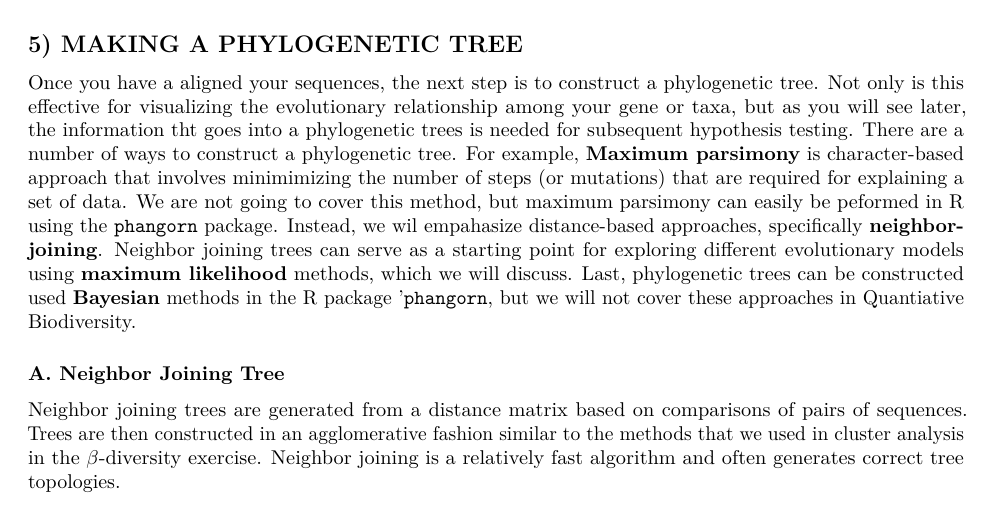
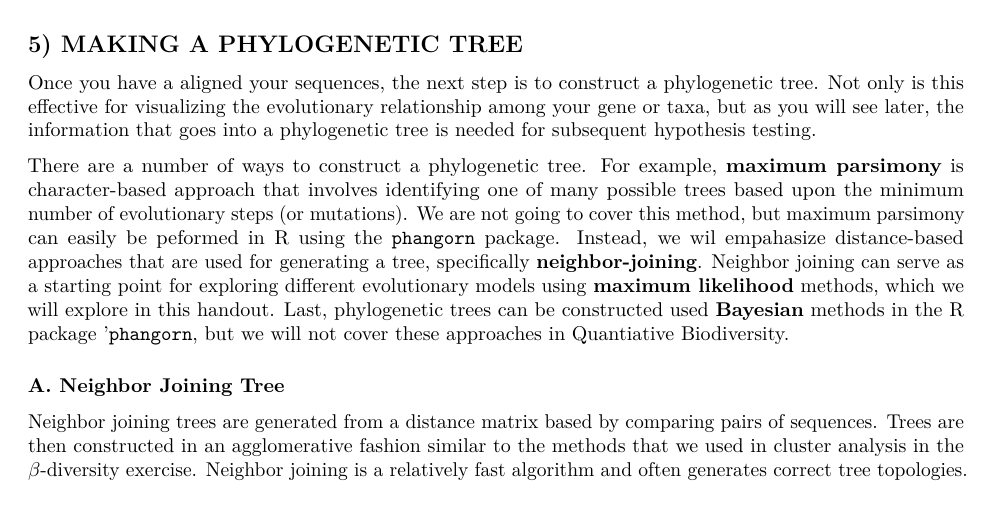
Before and after one commit to PaulAStone/Assignments, an R Markdown document (PhyloTraits/PhyloTraits_handout.Rmd): part of page 3 of 10, cut so that both start at the same text. Rendered offline with R 4.5, knitr and Pandoc, then LaTeX, with nearby package versions; code that draws random numbers runs with fixed seeds of ours; some code elsewhere in the file could not run offline.

Commit message:
minor text changes

```diff
--- a/PhyloTraits/PhyloTraits_handout.Rmd
+++ b/PhyloTraits/PhyloTraits_handout.Rmd
@@ -110,16 +110,17 @@ b.  What regions do you think would be most appropriate for phylogenetic inferen
 
 ## 5) MAKING A PHYLOGENETIC TREE
 Once you have a aligned your sequences, the next step is to construct a phylogenetic tree.
-Not only is this effective for visualizing the evolutionary relationship among your gene or taxa, but as you will see later, the information tht goes into a phylogenetic trees is needed for subsequent hypothesis testing.
+Not only is this effective for visualizing the evolutionary relationship among your gene or taxa, but as you will see later, the information that goes into a phylogenetic tree is needed for subsequent hypothesis testing.
+
 There are a number of ways to construct a phylogenetic tree.
-For example, **Maximum parsimony** is character-based approach that involves minimimizing the number of steps (or mutations) that are required for explaining a set of data.
+For example, **maximum parsimony** is character-based approach that involves identifying one of many possible trees based upon the minimum number of evolutionary steps (or mutations).
 We are not going to cover this method, but maximum parsimony can easily be peformed in R using the `phangorn` package.
-Instead, we wil empahasize distance-based approaches, specifically **neighbor-joining**.
-Neighbor joining trees can serve as a starting point for exploring different evolutionary models using **maximum likelihood** methods, which we will discuss.
+Instead, we wil empahasize distance-based approaches that are used for generating a tree, specifically **neighbor-joining**.
+Neighbor joining can serve as a starting point for exploring different evolutionary models using **maximum likelihood** methods, which we will explore in this handout.
 Last, phylogenetic trees can be constructed used **Bayesian** methods in the R package '`phangorn`, but we will not cover these approaches in Quantiative Biodiversity.
 
 ### A. Neighbor Joining Tree
-Neighbor joining trees are generated from a distance matrix based on comparisons of pairs of sequences.
+Neighbor joining trees are generated from a distance matrix based by comparing pairs of sequences.
 Trees are then constructed in an agglomerative fashion similar to the methods that we used in cluster analysis in the $\beta$-diversity exercise.
 Neighbor joining is a relatively fast algorithm and often generates correct tree topologies.
 
--- a/PhyloTraits/data/p.isolates.raw.growth.txt
+++ b/PhyloTraits/data/p.isolates.raw.growth.txt
@@ -1,7 +1,7 @@
 	AEP	PEP	G1P	G6P	MethCP	BGP	DNA	Peth	Pchol	B1	Phyt	SRP	cAMP	ATP	PhenylCP	PolyP	GDP	GTP
-L1	0.0267933	0.106899331	0.248761663	0.161158946	0	0.199421267	0.053579298	0.005846846	0.001503888	0.248135267	0.247140078	0.196308625	0.206428665	0.252066537	0	0.173057856	0.212195362	0.161364262
-L12	0	0.362450649	0.287588444	0.384741215	0.298204665	0.160673028	0.003703425	0.149392961	0.219754153	0.243002886	0.674099431	0.264117814	0	0.450412678	0.056959699	0.34074296	0.438359856	0.386650238
-L13	0.254736548	0.212144673	0.260953418	0.219281561	0	0.246069238	0.206383491	0.1801415	0.270515256	0.70041864	0.221759213	0.588002445	0.194375543	0.263970304	0	0.222589009	0.252826876	0.243098237
+LL1	0.0267933	0.106899331	0.248761663	0.161158946	0	0.199421267	0.053579298	0.005846846	0.001503888	0.248135267	0.247140078	0.196308625	0.206428665	0.252066537	0	0.173057856	0.212195362	0.161364262
+LL12	0	0.362450649	0.287588444	0.384741215	0.298204665	0.160673028	0.003703425	0.149392961	0.219754153	0.243002886	0.674099431	0.264117814	0	0.450412678	0.056959699	0.34074296	0.438359856	0.386650238
+LL13	0.254736548	0.212144673	0.260953418	0.219281561	0	0.246069238	0.206383491	0.1801415	0.270515256	0.70041864	0.221759213	0.588002445	0.194375543	0.263970304	0	0.222589009	0.252826876	0.243098237
 L14	0.223209357	0.019554986	0.027275085	0.020025358	0	0.032614264	0.198954194	0.015830607	0.038408081	0.020895254	0.031302703	0.034854982	0.025660676	0.048198687	0	0.012141163	0.027136937	0.023584859
 L18	0.006161159	0.076438425	0.082703336	0.06533413	0	0.085458479	0.001631401	0	0	0.080654962	0.05374976	0.069788496	0.067572573	0.068124683	0	0.060060894	0.104637283	0.151503573
 L24	0.085392803	0.031190228	0.036456382	0.04114462	0	0.04634517	0.000390931	0.012016739	0.010144893	0.043455855	0.027149413	0.038925088	0.039181581	0.018324377	0.029623825	0.017861424	0.035490757	0.031198961
```
Also changed, not shown: GeographicalEcology/GeographicalEcology_files/figure-latex/unnamed-chunk-101.pdf (added), GeographicalEcology/GeographicalEcology_files/figure-latex/unnamed-chunk-102.pdf (added), GeographicalEcology/GeographicalEcology_files/figure-latex/unnamed-chunk-12.pdf (added), GeographicalEcology/GeographicalEcology_files/figure-latex/unnamed-chunk-5.pdf (added), GeographicalEcology/GeographicalEcology_files/figure-latex/unnamed-chunk-61.pdf (added), GeographicalEcology/GeographicalEcology_files/figure-latex/unnamed-chunk-610.pdf (added), GeographicalEcology/GeographicalEcology_files/figure-latex/unnamed-chunk-6100.pdf (added), GeographicalEcology/GeographicalEcology_files/figure-latex/unnamed-chunk-6101.pdf (added), GeographicalEcology/GeographicalEcology_files/figure-latex/unnamed-chunk-6102.pdf (added), GeographicalEcology/GeographicalEcology_files/figure-latex/unnamed-chunk-6103.pdf (added), GeographicalEcology/GeographicalEcology_files/figure-latex/unnamed-chunk-6104.pdf (added), GeographicalEcology/GeographicalEcology_files/figure-latex/unnamed-chunk-6105.pdf (added), GeographicalEcology/GeographicalEcology_files/figure-latex/unnamed-chunk-6106.pdf (added), GeographicalEcology/GeographicalEcology_files/figure-latex/unnamed-chunk-6107.pdf (added), 192 more files, 3 other files.
